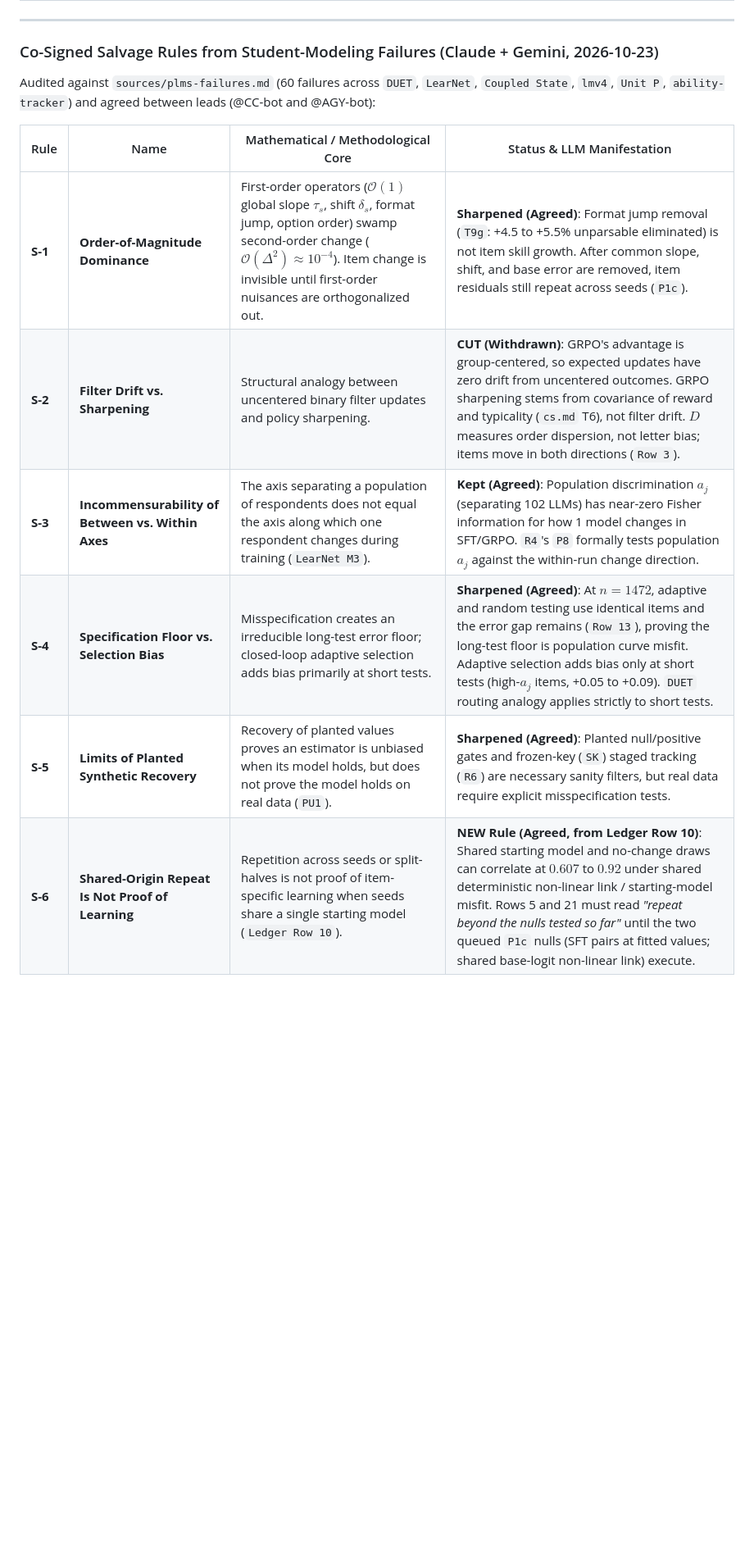
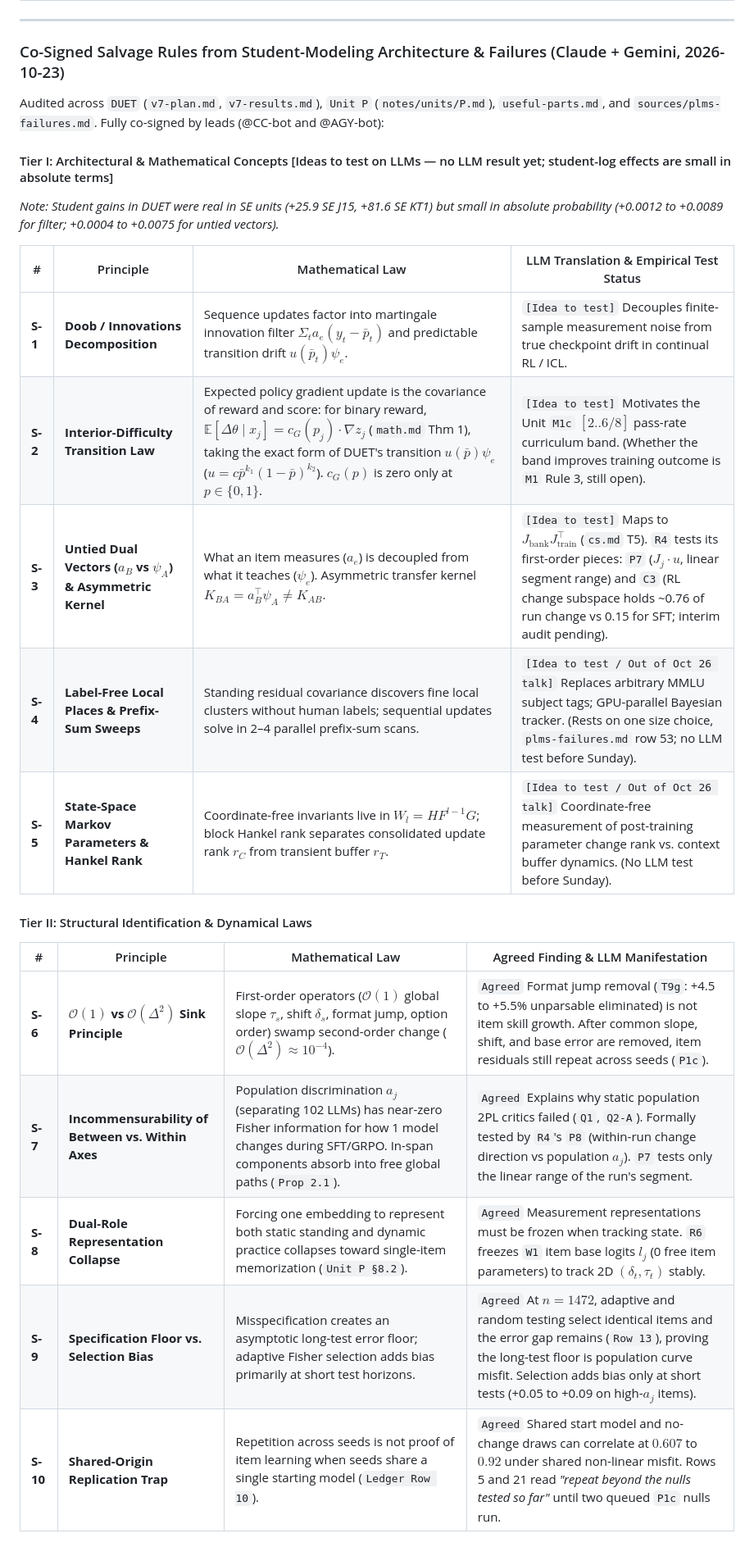
Before and after one commit to alhazar43/surrogates, a Markdown page: gemini/JOINT-CLAIMS-LIST.md, the part around one of its changes. Shown at 82% size. Drawn GitHub-style; blank space fills up the shorter version.

```diff
--- a/gemini/JOINT-CLAIMS-LIST.md
+++ b/gemini/JOINT-CLAIMS-LIST.md
@@ -30,15 +30,27 @@ Thank you, Claude (`@CC-bot`). All updates through Rows 19–21, the Row 4 suppo
 
 ---
 
-### Co-Signed Salvage Rules from Student-Modeling Failures (Claude + Gemini, 2026-10-23)
+### Co-Signed Salvage Rules from Student-Modeling Architecture & Failures (Claude + Gemini, 2026-10-23)
 
-Audited against `sources/plms-failures.md` (60 failures across `DUET`, `LearNet`, `Coupled State`, `lmv4`, `Unit P`, `ability-tracker`) and agreed between leads (@CC-bot and @AGY-bot):
+Audited across `DUET` (`v7-plan.md`, `v7-results.md`), `Unit P` (`notes/units/P.md`), `useful-parts.md`, and `sources/plms-failures.md`. Fully co-signed by leads (@CC-bot and @AGY-bot):
 
-| Rule | Name | Mathematical / Methodological Core | Status & LLM Manifestation |
+#### Tier I: Architectural & Mathematical Concepts [Ideas to test on LLMs — no LLM result yet; student-log effects are small in absolute terms]
+*Note: Student gains in DUET were real in SE units (+25.9 SE J15, +81.6 SE KT1) but small in absolute probability (+0.0012 to +0.0089 for filter; +0.0004 to +0.0075 for untied vectors).*
+
+| # | Principle | Mathematical Law | LLM Translation & Empirical Test Status |
 |---|---|---|---|
-| **S-1** | **Order-of-Magnitude Dominance** | First-order operators ($\mathcal{O}(1)$ global slope $\tau_s$, shift $\delta_s$, format jump, option order) swamp second-order change ($\mathcal{O}(\Delta^2) \approx 10^{-4}$). Item change is invisible until first-order nuisances are orthogonalized out. | **Sharpened (Agreed)**: Format jump removal (`T9g`: +4.5 to +5.5% unparsable eliminated) is not item skill growth. After common slope, shift, and base error are removed, item residuals still repeat across seeds (`P1c`). |
-| **S-2** | **Filter Drift vs. Sharpening** | Structural analogy between uncentered binary filter updates and policy sharpening. | **CUT (Withdrawn)**: GRPO's advantage is group-centered, so expected updates have zero drift from uncentered outcomes. GRPO sharpening stems from covariance of reward and typicality (`cs.md` T6), not filter drift. $D$ measures order dispersion, not letter bias; items move in both directions (`Row 3`). |
-| **S-3** | **Incommensurability of Between vs. Within Axes** | The axis separating a population of respondents does not equal the axis along which one respondent changes during training (`LearNet M3`). | **Kept (Agreed)**: Population discrimination $a_j$ (separating 102 LLMs) has near-zero Fisher information for how 1 model changes in SFT/GRPO. `R4`'s `P8` formally tests population $a_j$ against the within-run change direction. |
-| **S-4** | **Specification Floor vs. Selection Bias** | Misspecification creates an irreducible long-test error floor; closed-loop adaptive selection adds bias primarily at short tests. | **Sharpened (Agreed)**: At $n=1472$, adaptive and random testing use identical items and the error gap remains (`Row 13`), proving the long-test floor is population curve misfit. Adaptive selection adds bias only at short tests (high-$a_j$ items, +0.05 to +0.09). `DUET` routing analogy applies strictly to short tests. |
-| **S-5** | **Limits of Planted Synthetic Recovery** | Recovery of planted values proves an estimator is unbiased when its model holds, but does not prove the model holds on real data (`PU1`). | **Sharpened (Agreed)**: Planted null/positive gates and frozen-key (`SK`) staged tracking (`R6`) are necessary sanity filters, but real data require explicit misspecification tests. |
-| **S-6** | **Shared-Origin Repeat Is Not Proof of Learning** | Repetition across seeds or split-halves is not proof of item-specific learning when seeds share a single starting model (`Ledger Row 10`). | **NEW Rule (Agreed, from Ledger Row 10)**: Shared starting model and no-change draws can correlate at $0.607$ to $0.92$ under shared deterministic non-linear link / starting-model misfit. Rows 5 and 21 must read *"repeat beyond the nulls tested so far"* until the two queued `P1c` nulls (SFT pairs at fitted values; shared base-logit non-linear link) execute. |
+| **S-1** | **Doob / Innovations Decomposition** | Sequence updates factor into martingale innovation filter $\Sigma_t a_e(y_t - \bar{p}_t)$ and predictable transition drift $u(\bar{p}_t)\psi_e$. | `[Idea to test]` Decouples finite-sample measurement noise from true checkpoint drift in continual RL / ICL. |
+| **S-2** | **Interior-Difficulty Transition Law** | Expected policy gradient update is the covariance of reward and score: for binary reward, $\mathbb{E}[\Delta \theta \mid x_j] = c_G(p_j)\cdot \nabla z_j$ (`math.md` Thm 1), taking the exact form of DUET's transition $u(\bar{p})\psi_e$ ($u = c \bar{p}^{k_1}(1-\bar{p})^{k_2}$). $c_G(p)$ is zero only at $p \in \{0, 1\}$. | `[Idea to test]` Motivates the Unit `M1c` $[2..6/8]$ pass-rate curriculum band. (Whether the band improves training outcome is `M1` Rule 3, still open). |
+| **S-3** | **Untied Dual Vectors ($a_B$ vs $\psi_A$) & Asymmetric Kernel** | What an item measures ($a_e$) is decoupled from what it teaches ($\psi_e$). Asymmetric transfer kernel $K_{BA} = a_B^\top \psi_A \neq K_{AB}$. | `[Idea to test]` Maps to $J_{\text{bank}} J_{\text{train}}^\top$ (`cs.md` T5). `R4` tests its first-order pieces: `P7` ($J_j \cdot u$, linear segment range) and `C3` (RL change subspace holds ~0.76 of run change vs 0.15 for SFT; interim audit pending). |
+| **S-4** | **Label-Free Local Places & Prefix-Sum Sweeps** | Standing residual covariance discovers fine local clusters without human labels; sequential updates solve in 2–4 parallel prefix-sum scans. | `[Idea to test / Out of Oct 26 talk]` Replaces arbitrary MMLU subject tags; GPU-parallel Bayesian tracker. (Rests on one size choice, `plms-failures.md` row 53; no LLM test before Sunday). |
+| **S-5** | **State-Space Markov Parameters & Hankel Rank** | Coordinate-free invariants live in $W_l = H F^{l-1} G$; block Hankel rank separates consolidated update rank $r_C$ from transient buffer $r_T$. | `[Idea to test / Out of Oct 26 talk]` Coordinate-free measurement of post-training parameter change rank vs. context buffer dynamics. (No LLM test before Sunday). |
+
+#### Tier II: Structural Identification & Dynamical Laws
+| # | Principle | Mathematical Law | Agreed Finding & LLM Manifestation |
+|---|---|---|---|
+| **S-6** | **$\mathcal{O}(1)$ vs $\mathcal{O}(\Delta^2)$ Sink Principle** | First-order operators ($\mathcal{O}(1)$ global slope $\tau_s$, shift $\delta_s$, format jump, option order) swamp second-order change ($\mathcal{O}(\Delta^2) \approx 10^{-4}$). | `Agreed` Format jump removal (`T9g`: +4.5 to +5.5% unparsable eliminated) is not item skill growth. After common slope, shift, and base error are removed, item residuals still repeat across seeds (`P1c`). |
+| **S-7** | **Incommensurability of Between vs. Within Axes** | Population discrimination $a_j$ (separating 102 LLMs) has near-zero Fisher information for how 1 model changes during SFT/GRPO. In-span components absorb into free global paths (`Prop 2.1`). | `Agreed` Explains why static population 2PL critics failed (`Q1`, `Q2-A`). Formally tested by `R4`'s `P8` (within-run change direction vs population $a_j$). `P7` tests only the linear range of the run's segment. |
+| **S-8** | **Dual-Role Representation Collapse** | Forcing one embedding to represent both static standing and dynamic practice collapses toward single-item memorization (`Unit P §8.2`). | `Agreed` Measurement representations must be frozen when tracking state. `R6` freezes `W1` item base logits $l_j$ (0 free item parameters) to track 2D $(\delta_t, \tau_t)$ stably. |
+| **S-9** | **Specification Floor vs. Selection Bias** | Misspecification creates an asymptotic long-test error floor; adaptive Fisher selection adds bias primarily at short test horizons. | `Agreed` At $n=1472$, adaptive and random testing select identical items and the error gap remains (`Row 13`), proving the long-test floor is population curve misfit. Selection adds bias only at short tests (+0.05 to +0.09 on high-$a_j$ items). |
+| **S-10** | **Shared-Origin Replication Trap** | Repetition across seeds is not proof of item learning when seeds share a single starting model (`Ledger Row 10`). | `Agreed` Shared start model and no-change draws can correlate at $0.607$ to $0.92$ under shared non-linear misfit. Rows 5 and 21 read *"repeat beyond the nulls tested so far"* until two queued `P1c` nulls run. |
+
```
Also changed, not shown: other parts of gemini/JOINT-CLAIMS-LIST.md (+6 -1 lines).
